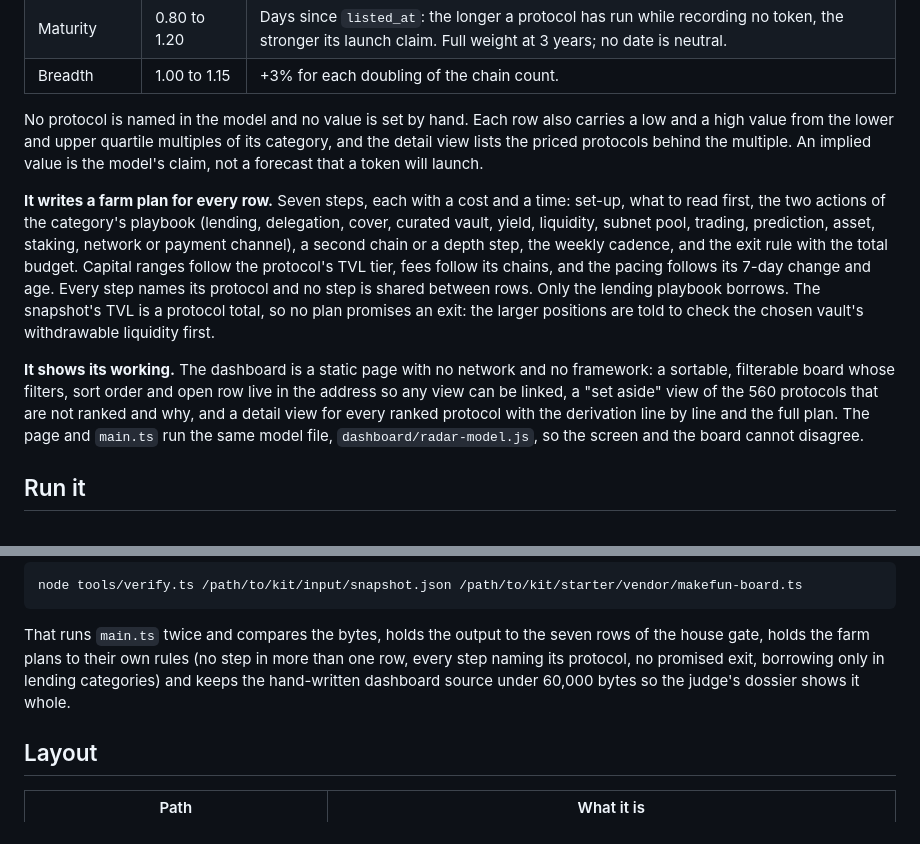
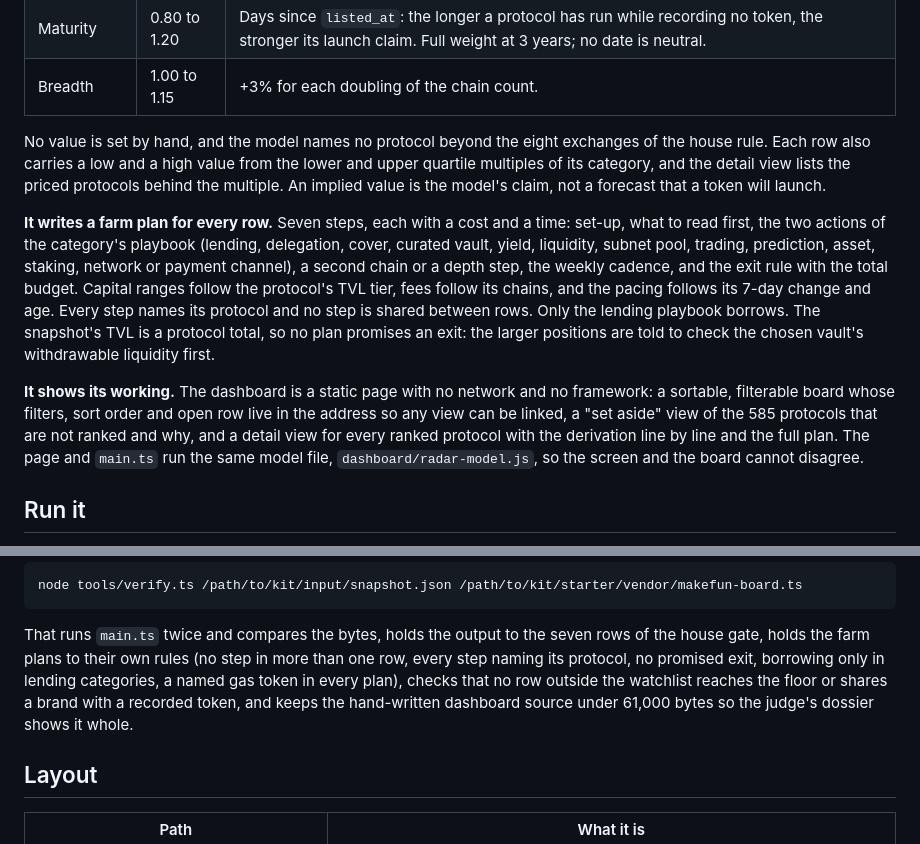
Before and after one commit to dockiemhiep/makefun-token-radar-01, a Markdown page: README.md, 2 parts joined by grey strips. Rendered like a GitHub page.

```diff
--- a/README.md
+++ b/README.md
@@ -40,7 +42,7 @@ implied value = TVL x category multiple x size x momentum x maturity x breadth
 | Maturity | 0.80 to 1.20 | Days since `listed_at`: the longer a protocol has run while recording no token, the stronger its launch claim. Full weight at 3 years; no date is neutral. |
 | Breadth | 1.00 to 1.15 | +3% for each doubling of the chain count. |
 
-No protocol is named in the model and no value is set by hand. Each row also carries a low and a high
+No value is set by hand, and the model names no protocol beyond the eight exchanges of the house rule. Each row also carries a low and a high
 value from the lower and upper quartile multiples of its category, and the detail view lists the priced
 protocols behind the multiple. An implied value is the model's claim, not a forecast that a token will
 launch.
@@ -55,7 +57,7 @@ TVL is a protocol total, so no plan promises an exit: the larger positions are t
 vault's withdrawable liquidity first.
 
 **It shows its working.** The dashboard is a static page with no network and no framework: a sortable,
-filterable board whose filters, sort order and open row live in the address so any view can be linked, a "set aside" view of the 560 protocols that are not ranked and why, and a detail
+filterable board whose filters, sort order and open row live in the address so any view can be linked, a "set aside" view of the 585 protocols that are not ranked and why, and a detail
 view for every ranked protocol with the derivation line by line and the full plan. The page and
 `main.ts` run the same model file, `dashboard/radar-model.js`, so the screen and the board cannot
 disagree.
@@ -82,8 +84,9 @@ node tools/verify.ts /path/to/kit/input/snapshot.json /path/to/kit/starter/vendo
 
 That runs `main.ts` twice and compares the bytes, holds the output to the seven rows of the house
 gate, holds the farm plans to their own rules (no step in more than one row, every step naming its
-protocol, no promised exit, borrowing only in lending categories) and keeps the hand-written dashboard
-source under 60,000 bytes so the judge's dossier shows it whole.
+protocol, no promised exit, borrowing only in lending categories, a named gas token in every plan), checks
+that no row outside the watchlist reaches the floor or shares a brand with a recorded token, and keeps the hand-written dashboard
+source under 61,000 bytes so the judge's dossier shows it whole.
 
 ## Layout
 
```
Also changed, not shown: other parts of README.md (+9 -7 lines), screenshots/1-board.png, screenshots/2-detail.png, screenshots/3-filtered.png, 8 other files.
